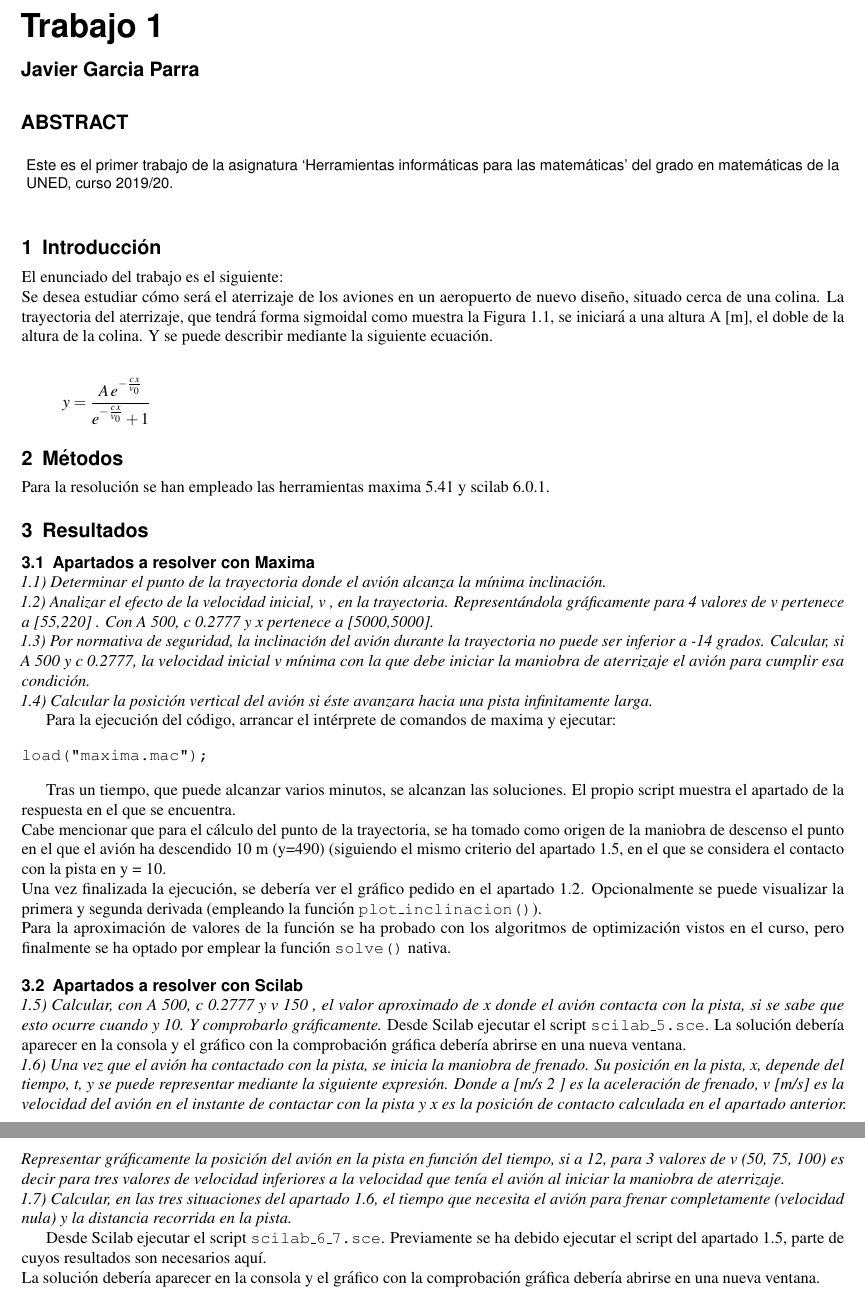
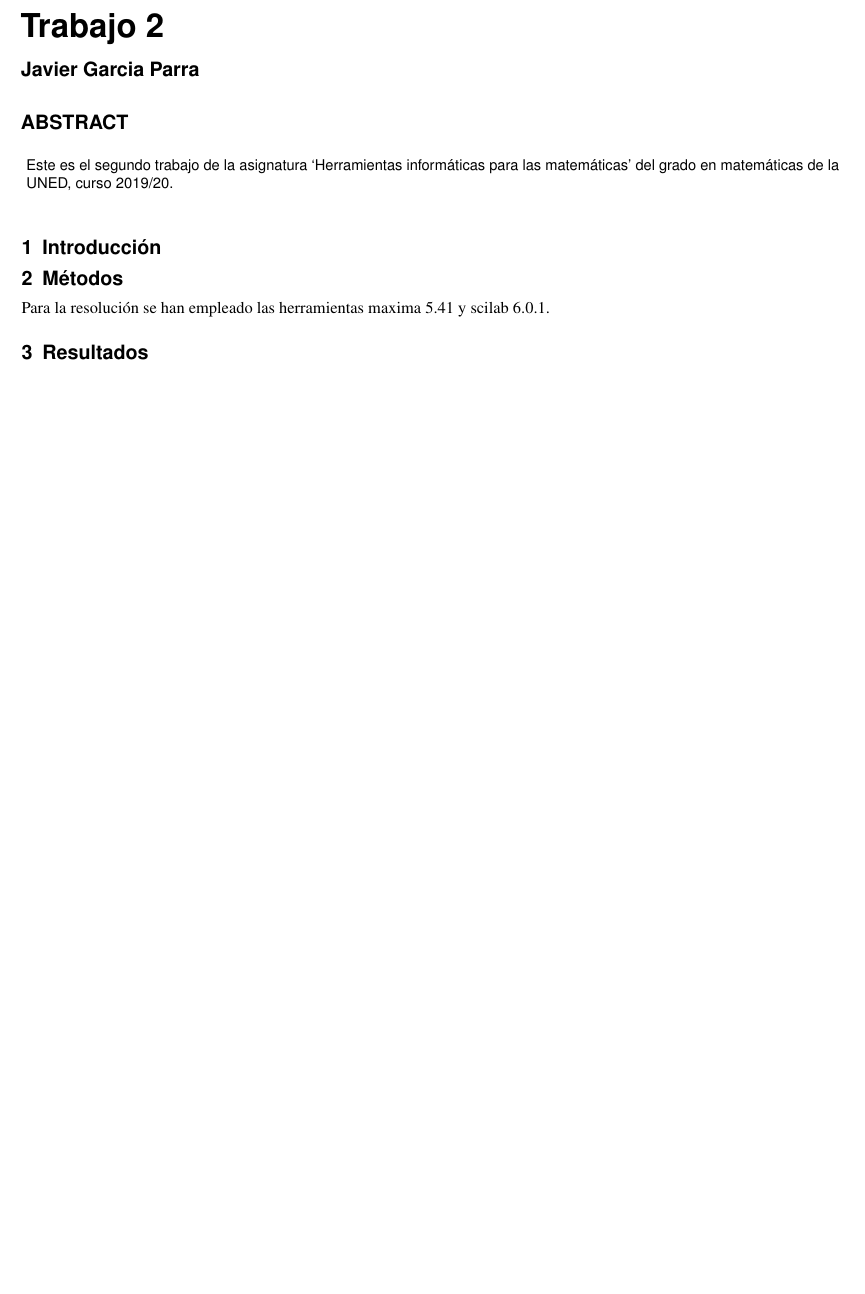
Before and after one commit to jgpATs2w/uned-him-trabajo2, a LaTeX paper (pdf/paper.tex): two parts of pages 1 and 2 of 2 before the commit and part of the page after it, the two joined at a grey line, cut so that both start at the same text, the shorter picture padded with empty space. Compiled offline with pdfLaTeX.

Commit message:
paper and start maxima

```diff
--- a/pdf/paper.tex
+++ b/pdf/paper.tex
@@ -2,7 +2,7 @@
 \newcommand{\autocite}[1]{\cite{#1}}
 \newcommand{\textcite}[1]{\cite{#1}}
 
-\title{Trabajo 1}
+\title{Trabajo 2}
 
 %%------------AUTHORS--------------
 \author[50201633Q / jgarcia1285 ]{Javier Garcia Parra}
@@ -15,7 +15,7 @@
 
 \begin{abstract}
 %% Text of abstract
-Este es el primer trabajo de la asignatura `Herramientas informáticas
+Este es el segundo trabajo de la asignatura `Herramientas informáticas
 para las matemáticas' del grado en matemáticas de la UNED, curso
 2019/20.
 \end{abstract}
@@ -36,15 +36,6 @@ para las matemáticas' del grado en matemáticas de la UNED, curso
 %% main text
 \section{Introducción}\label{introducciuxf3n}
 
-El enunciado del trabajo es el siguiente:\\
-Se desea estudiar cómo será el aterrizaje de los aviones en un
-aeropuerto de nuevo diseño, situado cerca de una colina. La trayectoria
-del aterrizaje, que tendrá forma sigmoidal como muestra la Figura 1.1,
-se iniciará a una altura A {[}m{]}, el doble de la altura de la colina.
-Y se puede describir mediante la siguiente ecuación.
-
-\[y={{A\,e^ {- {{c\,x}\over{v_{0}}} }}\over{e^ {- {{c\,x}\over{v_{0}}} }+1}}\]
-
 \section{Métodos}\label{muxe9todos}
 
 Para la resolución se han empleado las herramientas maxima 5.41 y scilab
@@ -52,70 +43,7 @@ Para la resolución se han empleado las herramientas maxima 5.41 y scilab
 
 \section{Resultados}\label{resultados}
 
-\subsection{Apartados a resolver con
-Maxima}\label{apartados-a-resolver-con-maxima}
-
-\emph{1.1) Determinar el punto de la trayectoria donde el avión alcanza
-la mínima inclinación.\\
-1.2) Analizar el efecto de la velocidad inicial, v , en la trayectoria.
-Representándola gráficamente para 4 valores de v pertenece a
-{[}55,220{]} . Con A 500, c 0.2777 y x pertenece a {[}5000,5000{]}.\\
-1.3) Por normativa de seguridad, la inclinación del avión durante la
-trayectoria no puede ser inferior a -14 grados. Calcular, si A 500 y c
-0.2777, la velocidad inicial v mínima con la que debe iniciar la
-maniobra de aterrizaje el avión para cumplir esa condición.\\
-1.4) Calcular la posición vertical del avión si éste avanzara hacia una
-pista infinitamente larga.}
-
-Para la ejecución del código, arrancar el intérprete de comandos de
-maxima y ejecutar:
-
-\begin{verbatim}
-load("maxima.mac");
-\end{verbatim}
-
-Tras un tiempo, que puede alcanzar varios minutos, se alcanzan las
-soluciones. El propio script muestra el apartado de la respuesta en el
-que se encuentra.\\
-Cabe mencionar que para el cálculo del punto de la trayectoria, se ha
-tomado como origen de la maniobra de descenso el punto en el que el
-avión ha descendido 10 m (y=490) (siguiendo el mismo criterio del
-apartado 1.5, en el que se considera el contacto con la pista en y =
-10.\\
-Una vez finalizada la ejecución, se debería ver el gráfico pedido en el
-apartado 1.2. Opcionalmente se puede visualizar la primera y segunda
-derivada (empleando la función \texttt{plot\_inclinacion()}).\\
-Para la aproximación de valores de la función se ha probado con los
-algoritmos de optimización vistos en el curso, pero finalmente se ha
-optado por emplear la función \texttt{solve()} nativa.
-
-\subsection{Apartados a resolver con
-Scilab}\label{apartados-a-resolver-con-scilab}
-
-\emph{1.5) Calcular, con A 500, c 0.2777 y v 150 , el valor aproximado
-de x donde el avión contacta con la pista, si se sabe que esto ocurre
-cuando y 10. Y comprobarlo gráficamente.} Desde Scilab ejecutar el
-script \texttt{scilab\_5.sce}. La solución debería aparecer en la
-consola y el gráfico con la comprobación gráfica debería abrirse en una
-nueva ventana.\\
-\emph{1.6) Una vez que el avión ha contactado con la pista, se inicia la
-maniobra de frenado. Su posición en la pista, x, depende del tiempo, t,
-y se puede representar mediante la siguiente expresión. Donde a {[}m/s 2
-{]} es la aceleración de frenado, v {[}m/s{]} es la velocidad del avión
-en el instante de contactar con la pista y x es la posición de contacto
-calculada en el apartado anterior. Representar gráficamente la posición
-del avión en la pista en función del tiempo, si a 12, para 3 valores de
-v (50, 75, 100) es decir para tres valores de velocidad inferiores a la
-velocidad que tenía el avión al iniciar la maniobra de aterrizaje.\\
-1.7) Calcular, en las tres situaciones del apartado 1.6, el tiempo que
-necesita el avión para frenar completamente (velocidad nula) y la
-distancia recorrida en la pista.}
-
-Desde Scilab ejecutar el script \texttt{scilab\_6\_7.sce}. Previamente
-se ha debido ejecutar el script del apartado 1.5, parte de cuyos
-resultados son necesarios aquí.\\
-La solución debería aparecer en la consola y el gráfico con la
-comprobación gráfica debería abrirse en una nueva ventana.
+2.1)
 
 
 
```
Also changed, not shown: pdf/paper.md (+15 -51 lines), pdf/paper.pdf, 4 other files.
